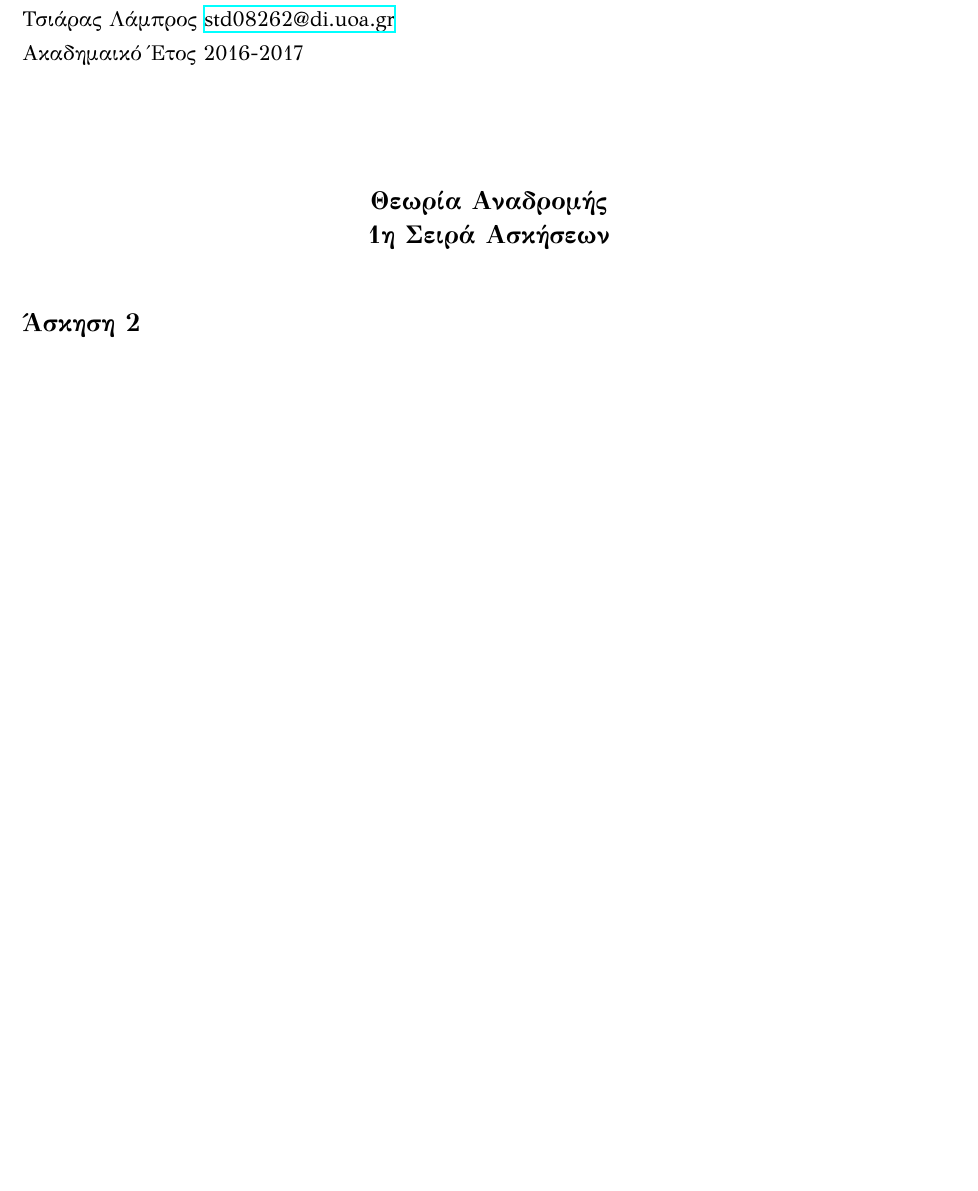
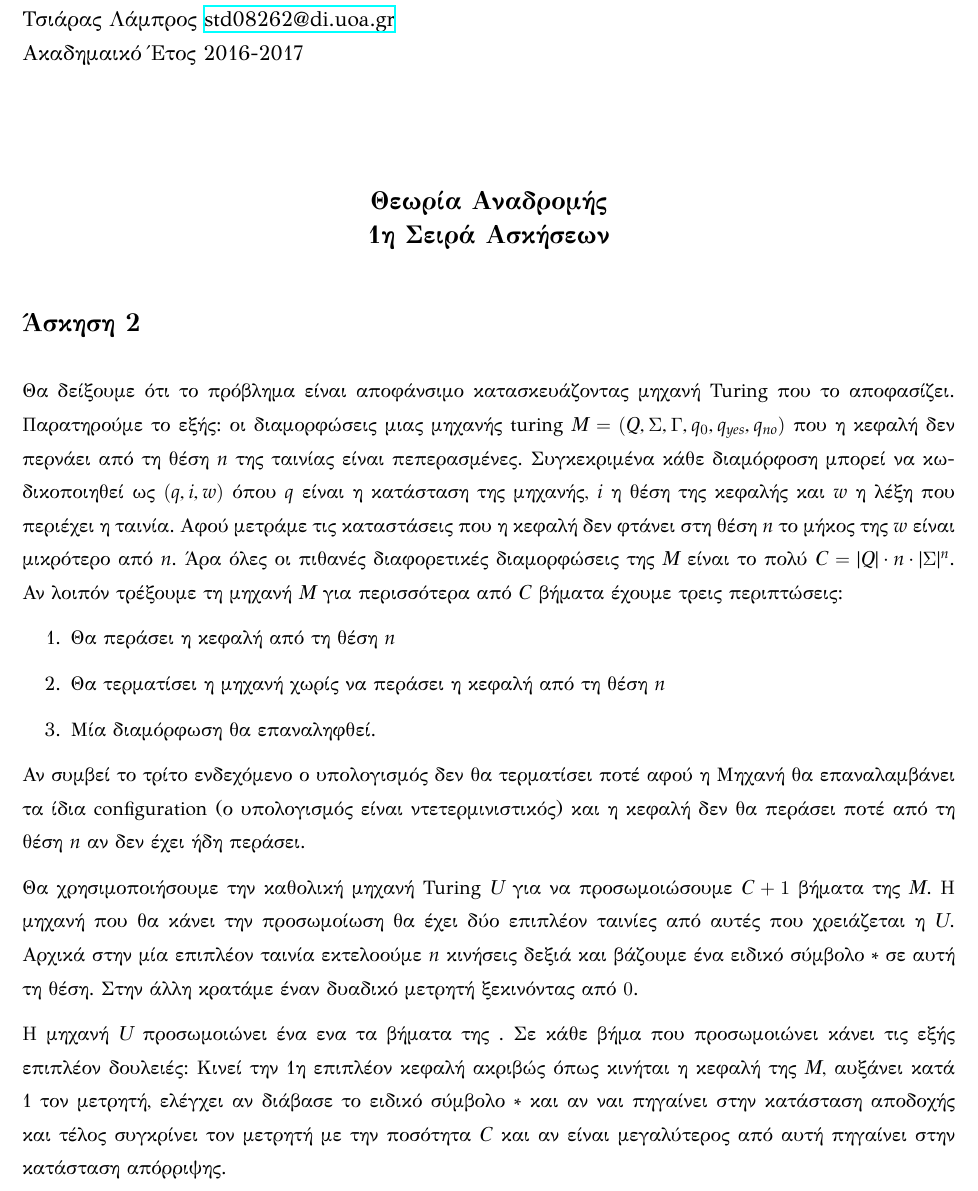
Before and after one commit to azacharakis/rec-theory-ex1, a LaTeX document (solutions.tex): part of the page, cut so that both start at the same text, the shorter picture padded with empty space. The pictures show the PDF file solutions.pdf that the author committed with the source.

Commit message:
Βάζω ασκηση 2

```diff
--- a/solutions.tex
+++ b/solutions.tex
@@ -84,7 +84,33 @@
 
 % ------------------------------------- Άσκηση 2 -------------------------------------------
 \section*{Άσκηση 2}
+Θα δείξουμε ότι το πρόβλημα είναι αποφάνσιμο κατασκευάζοντας μηχανή Turing που το αποφασίζει.
+Παρατηρούμε το εξής: οι διαμορφώσεις μιας μηχανής turing $M=(Q,\Sigma,\Gamma,q_0,q_{yes},q_{no})$
+που η κεφαλή δεν περνάει από τη θέση $n$ της ταινίας είναι πεπερασμένες. Συγκεκριμένα κάθε διαμόρφοση μπορεί
+να κωδικοποιηθεί ως $(q,i,w)$ όπου $q$ είναι η κατάσταση της μηχανής, $i$ η θέση της κεφαλής και $w$ η
+λέξη που περιέχει η ταινία.  Αφού μετράμε τις καταστάσεις που η κεφαλή δεν φτάνει στη θέση $n$ το
+μήκος της $w$ είναι μικρότερο από $n$.  Άρα όλες οι πιθανές διαφορετικές διαμορφώσεις της $M$ είναι το
+πολύ $C=|Q|\cdot n\cdot |\Sigma|^n$. Αν λοιπόν τρέξουμε τη μηχανή $M$ για περισσότερα από $C$ βήματα
+έχουμε τρεις περιπτώσεις:
+\begin{enumerate}
+    \item Θα περάσει η κεφαλή από τη θέση $n$
+    \item Θα τερματίσει η μηχανή χωρίς να περάσει η κεφαλή από τη θέση $n$
+    \item Μία διαμόρφωση θα επαναληφθεί.
+\end{enumerate}
+Αν συμβεί το τρίτο ενδεχόμενο ο υπολογισμός δεν θα τερματίσει ποτέ αφού η Μηχανή θα επαναλαμβάνει
+τα ίδια configuration (ο υπολογισμός είναι ντετερμινιστικός) και η κεφαλή δεν θα περάσει ποτέ από
+τη θέση $n$ αν δεν έχει ήδη περάσει.
 
+Θα χρησιμοποιήσουμε την καθολική μηχανή Turing $U$ για να προσωμοιώσουμε $C+1$ βήματα της $M$.
+Η μηχανή που θα κάνει την προσωμοίωση θα έχει δύο επιπλέον ταινίες από αυτές που χρειάζεται
+η $U$. Αρχικά στην μία επιπλέον ταινία εκτελοούμε $n$ κινήσεις δεξιά και βάζουμε ένα ειδικό
+σύμβολο $*$ σε αυτή τη θέση. Στην άλλη κρατάμε έναν δυαδικό μετρητή ξεκινόντας από $0$.
+
+Η μηχανή $U$ προσωμοιώνει ένα ενα τα βήματα της $Μ$. Σε κάθε βήμα που προσωμοιώνει κάνει τις εξής
+επιπλέον δουλειές: Κινεί την 1η επιπλέον κεφαλή ακριβώς όπως κινήται η κεφαλή της $M$, αυξάνει
+κατά 1 τον μετρητή, ελέγχει αν διάβασε το ειδικό σύμβολο $*$ και αν ναι πηγαίνει στην κατάσταση αποδοχής
+και τέλος συγκρίνει τον μετρητή με την ποσότητα $C$ και αν είναι μεγαλύτερος από αυτή πηγαίνει
+στην κατάσταση απόρριψης.
 
 
 % ------------------------------------------------------------------------------------------
```
Also changed, not shown: solutions.pdf, solutions.tex (11 more changed lines).
